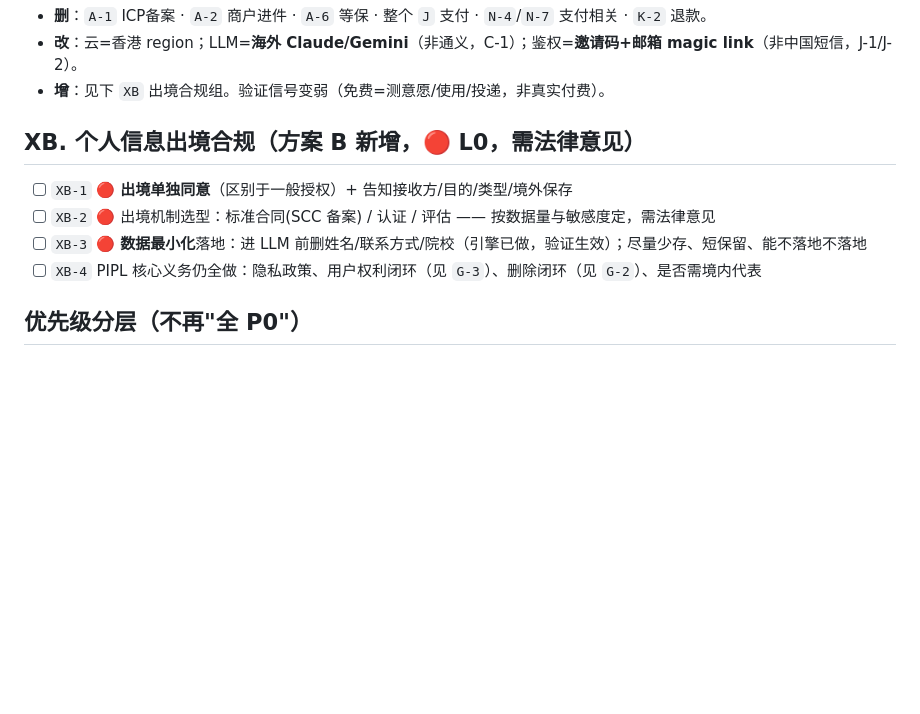
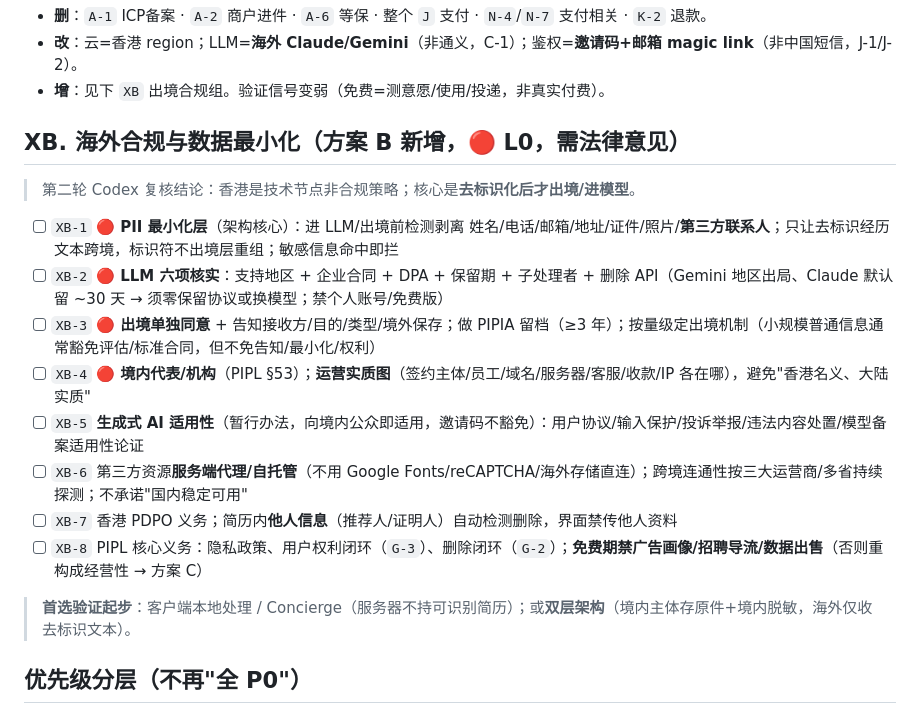
Before and after one commit to SorcererAres/On-Merit, a Markdown page: BACKLOG.md, the part around the change. Drawn GitHub-style; blank space fills up the shorter version.

```diff
--- a/BACKLOG.md
+++ b/BACKLOG.md
@@ -11,12 +11,20 @@
 - **改**：云=香港 region；LLM=**海外 Claude/Gemini**（非通义，C-1）；鉴权=**邀请码+邮箱 magic link**（非中国短信，J-1/J-2）。
 - **增**：见下 `XB` 出境合规组。验证信号变弱（免费=测意愿/使用/投递，非真实付费）。
 
-## XB. 个人信息出境合规（方案 B 新增，🔴 L0，需法律意见）
+## XB. 海外合规与数据最小化（方案 B 新增，🔴 L0，需法律意见）
 
-- [ ] `XB-1` 🔴 **出境单独同意**（区别于一般授权）+ 告知接收方/目的/类型/境外保存
-- [ ] `XB-2` 🔴 出境机制选型：标准合同(SCC 备案) / 认证 / 评估 —— 按数据量与敏感度定，需法律意见
-- [ ] `XB-3` 🔴 **数据最小化**落地：进 LLM 前删姓名/联系方式/院校（引擎已做，验证生效）；尽量少存、短保留、能不落地不落地
-- [ ] `XB-4` PIPL 核心义务仍全做：隐私政策、用户权利闭环（见 `G-3`）、删除闭环（见 `G-2`）、是否需境内代表
+> 第二轮 Codex 复核结论：香港是技术节点非合规策略；核心是**去标识化后才出境/进模型**。
+
+- [ ] `XB-1` 🔴 **PII 最小化层**（架构核心）：进 LLM/出境前检测剥离 姓名/电话/邮箱/地址/证件/照片/**第三方联系人**；只让去标识经历文本跨境，标识符不出境层重组；敏感信息命中即拦
+- [ ] `XB-2` 🔴 **LLM 六项核实**：支持地区 + 企业合同 + DPA + 保留期 + 子处理者 + 删除 API（Gemini 地区出局、Claude 默认留 ~30 天 → 须零保留协议或换模型；禁个人账号/免费版）
+- [ ] `XB-3` 🔴 **出境单独同意** + 告知接收方/目的/类型/境外保存；做 PIPIA 留档（≥3 年）；按量级定出境机制（小规模普通信息通常豁免评估/标准合同，但不免告知/最小化/权利）
+- [ ] `XB-4` 🔴 **境内代表/机构**（PIPL §53）；**运营实质图**（签约主体/员工/域名/服务器/客服/收款/IP 各在哪），避免"香港名义、大陆实质"
+- [ ] `XB-5` **生成式 AI 适用性**（暂行办法，向境内公众即适用，邀请码不豁免）：用户协议/输入保护/投诉举报/违法内容处置/模型备案适用性论证
+- [ ] `XB-6` 第三方资源**服务端代理/自托管**（不用 Google Fonts/reCAPTCHA/海外存储直连）；跨境连通性按三大运营商/多省持续探测；不承诺"国内稳定可用"
+- [ ] `XB-7` 香港 PDPO 义务；简历内**他人信息**（推荐人/证明人）自动检测删除，界面禁传他人资料
+- [ ] `XB-8` PIPL 核心义务：隐私政策、用户权利闭环（`G-3`）、删除闭环（`G-2`）；**免费期禁广告画像/招聘导流/数据出售**（否则重构成经营性 → 方案 C）
+
+> **首选验证起步**：客户端本地处理 / Concierge（服务器不持可识别简历）；或**双层架构**（境内主体存原件+境内脱敏，海外仅收去标识文本）。
 
 ## 优先级分层（不再"全 P0"）
 
```
Also changed, not shown: ARCHITECTURE.md (+21 -14 lines).
